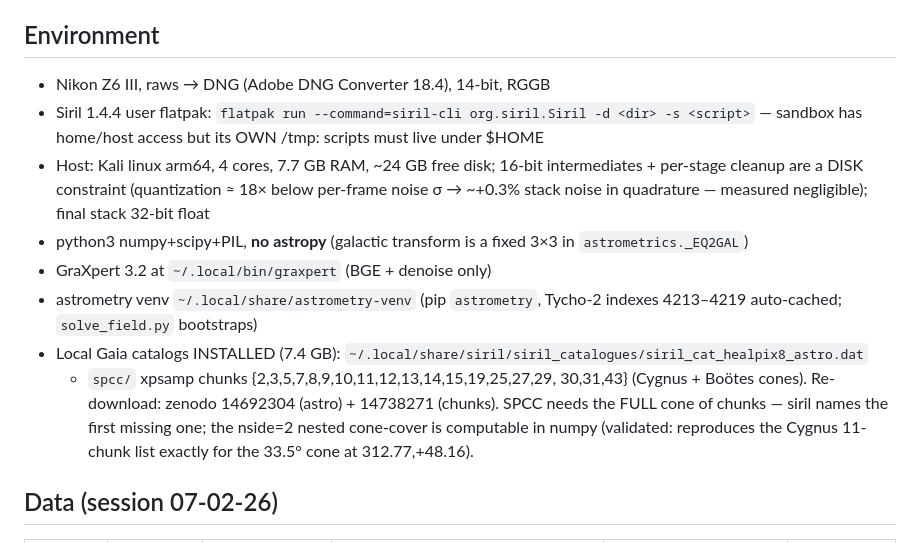
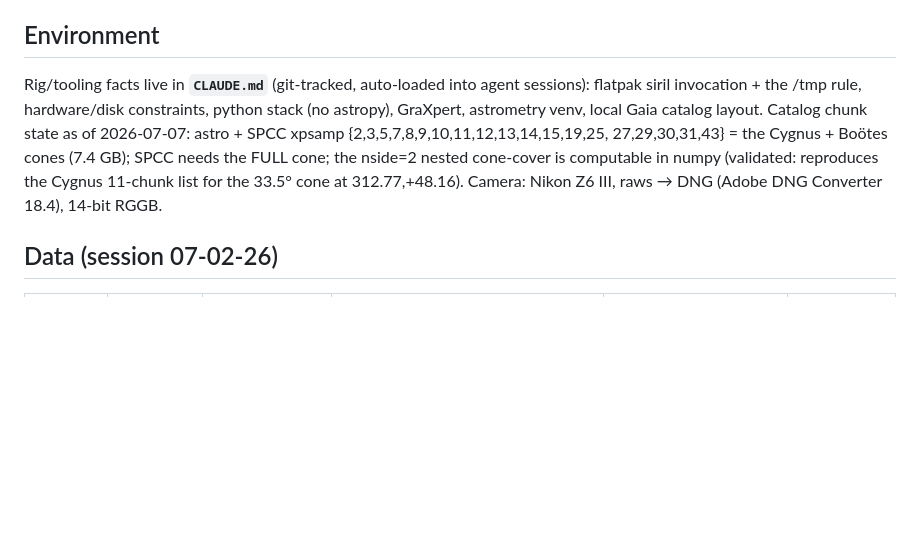
Before and after one commit to mufon609/astro-imaging, a Markdown page: NOTES.md, the part around the change. Rendered like a GitHub page; blank space fills up the shorter version.

```diff
--- a/NOTES.md
+++ b/NOTES.md
@@ -48,27 +48,16 @@ never let it grow narrative again.
 
 ## Environment
 
-- Nikon Z6 III, raws → DNG (Adobe DNG Converter 18.4), 14-bit, RGGB
-- Siril 1.4.4 user flatpak: `flatpak run --command=siril-cli
-  org.siril.Siril -d <dir> -s <script>` — sandbox has home/host access
-  but its OWN /tmp: scripts must live under $HOME
-- Host: Kali linux arm64, 4 cores, 7.7 GB RAM, ~24 GB free disk;
-  16-bit intermediates + per-stage cleanup are a DISK constraint
-  (quantization ≈ 18× below per-frame noise σ → ~+0.3% stack noise in
-  quadrature — measured negligible); final stack 32-bit float
-- python3 numpy+scipy+PIL, **no astropy** (galactic transform is a
-  fixed 3×3 in `astrometrics._EQ2GAL`)
-- GraXpert 3.2 at `~/.local/bin/graxpert` (BGE + denoise only)
-- astrometry venv `~/.local/share/astrometry-venv` (pip `astrometry`,
-  Tycho-2 indexes 4213–4219 auto-cached; `solve_field.py` bootstraps)
-- Local Gaia catalogs INSTALLED (7.4 GB):
-  `~/.local/share/siril/siril_catalogues/siril_cat_healpix8_astro.dat`
-  + `spcc/` xpsamp chunks {2,3,5,7,8,9,10,11,12,13,14,15,19,25,27,29,
-  30,31,43} (Cygnus + Boötes cones). Re-download: zenodo 14692304
-  (astro) + 14738271 (chunks). SPCC needs the FULL cone of chunks —
-  siril names the first missing one; the nside=2 nested cone-cover is
-  computable in numpy (validated: reproduces the Cygnus 11-chunk list
-  exactly for the 33.5° cone at 312.77,+48.16).
+Rig/tooling facts live in **`CLAUDE.md`** (git-tracked, auto-loaded
+into agent sessions): flatpak siril invocation + the /tmp rule,
+hardware/disk constraints, python stack (no astropy), GraXpert,
+astrometry venv, local Gaia catalog layout. Catalog chunk state as of
+2026-07-07: astro + SPCC xpsamp {2,3,5,7,8,9,10,11,12,13,14,15,19,25,
+27,29,30,31,43} = the Cygnus + Boötes cones (7.4 GB); SPCC needs the
+FULL cone; the nside=2 nested cone-cover is computable in numpy
+(validated: reproduces the Cygnus 11-chunk list for the 33.5° cone at
+312.77,+48.16). Camera: Nikon Z6 III, raws → DNG (Adobe DNG Converter
+18.4), 14-bit RGGB.
 
 ## Data (session 07-02-26)
 
```
Also changed, not shown: CLAUDE.md (added, +75 -0 lines), NEXT_SESSION_PROMPT.md (+8 -10 lines).
